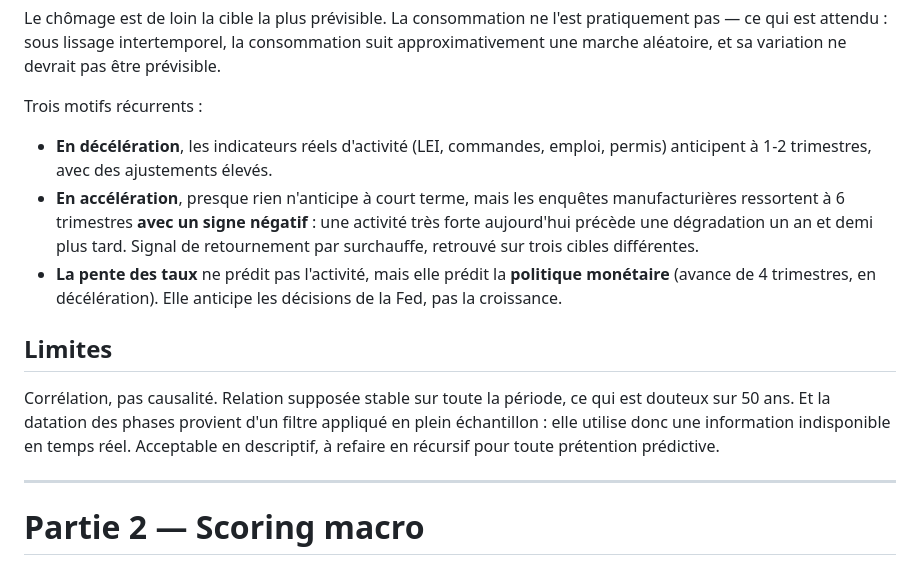
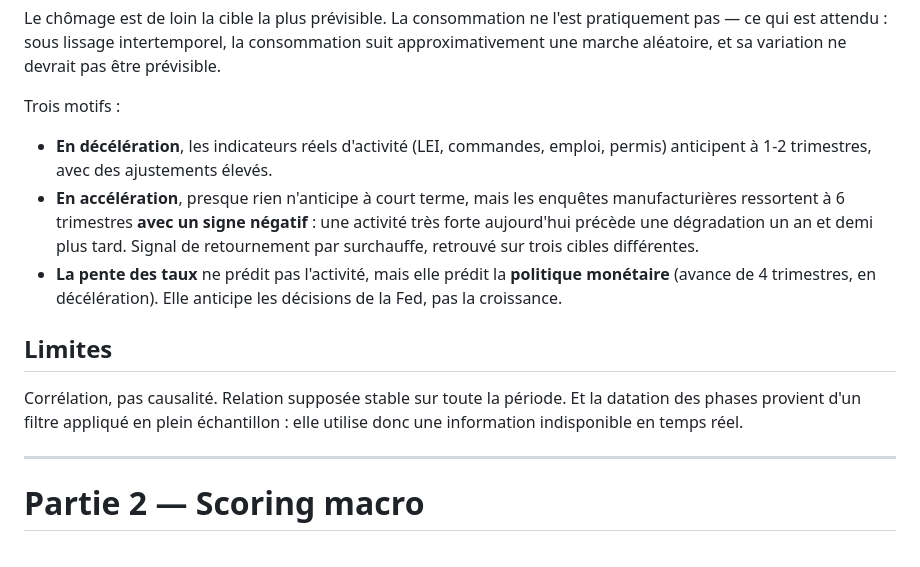
Before and after one commit to alexandreberlia/mod_corr_swisslife, a Markdown page: readme_aout.md, the part around one of its changes. Rendered like a GitHub page.

```diff
--- a/readme_aout.md
+++ b/readme_aout.md
@@ -133,7 +133,7 @@ Résultats sur le panel, cible par cible :
 
 Le chômage est de loin la cible la plus prévisible. La consommation ne l'est pratiquement pas — ce qui est attendu : sous lissage intertemporel, la consommation suit approximativement une marche aléatoire, et sa variation ne devrait pas être prévisible.
 
-Trois motifs récurrents :
+Trois motifs :
 
 - **En décélération**, les indicateurs réels d'activité (LEI, commandes, emploi, permis) anticipent à 1-2 trimestres, avec des ajustements élevés.
 - **En accélération**, presque rien n'anticipe à court terme, mais les enquêtes manufacturières ressortent à 6 trimestres **avec un signe négatif** : une activité très forte aujourd'hui précède une dégradation un an et demi plus tard. Signal de retournement par surchauffe, retrouvé sur trois cibles différentes.
@@ -141,7 +141,7 @@ Trois motifs récurrents :
 
 ## Limites
 
-Corrélation, pas causalité. Relation supposée stable sur toute la période, ce qui est douteux sur 50 ans. Et la datation des phases provient d'un filtre appliqué en plein échantillon : elle utilise donc une information indisponible en temps réel. Acceptable en descriptif, à refaire en récursif pour toute prétention prédictive.
+Corrélation, pas causalité. Relation supposée stable sur toute la période. Et la datation des phases provient d'un filtre appliqué en plein échantillon : elle utilise donc une information indisponible en temps réel.
 
 ---
 
```
Also changed, not shown: other parts of readme_aout.md (+2 -2 lines).
